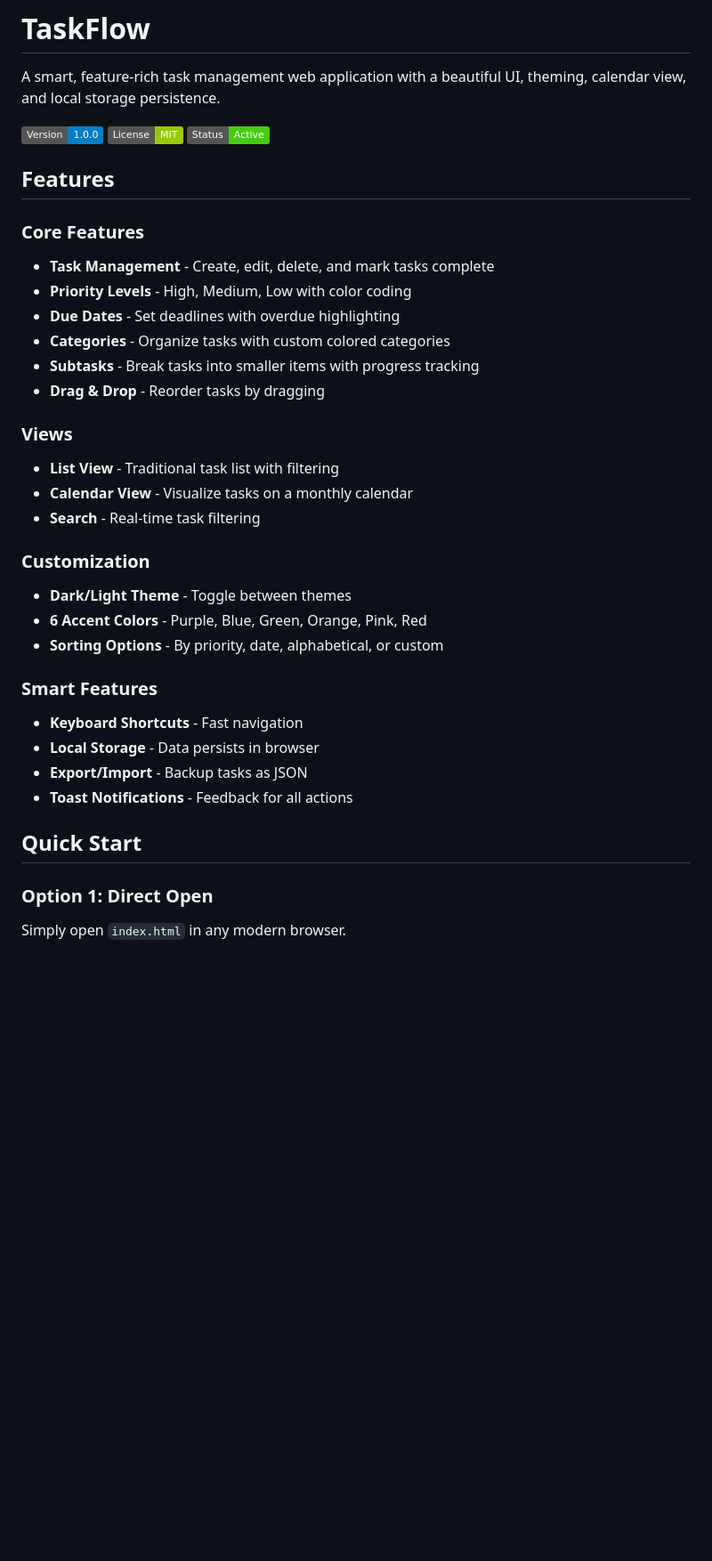
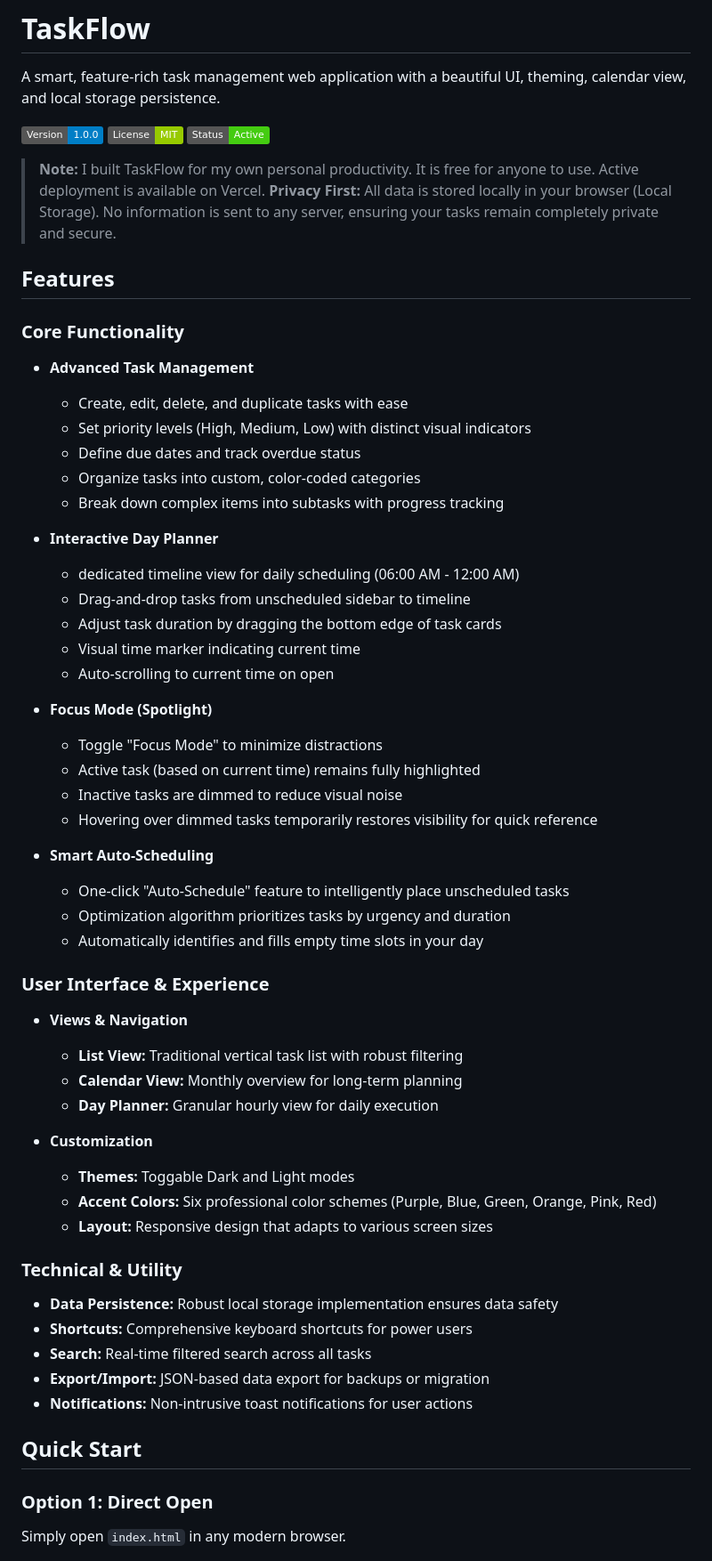
Before and after one commit to kunal0230/TaskFlow, a Markdown page: README.md, the part around one of its changes. Shown at 89% size. Drawn GitHub-style; badges without logos; blank space fills up the shorter version.

Commit message:
docs: update README with detailed features and privacy note

```diff
--- a/README.md
+++ b/README.md
@@ -4,37 +4,58 @@ A smart, feature-rich task management web application with a beautiful UI, themi
 
 ![TaskFlow Demo](https://img.shields.io/badge/Version-1.0.0-blue) ![License](https://img.shields.io/badge/License-MIT-green) ![Status](https://img.shields.io/badge/Status-Active-success)
 
-##  Features
+> **Note:** I built TaskFlow for my own personal productivity. It is free for anyone to use. Active deployment is available on Vercel. **Privacy First:** All data is stored locally in your browser (Local Storage). No information is sent to any server, ensuring your tasks remain completely private and secure.
 
-### Core Features
+## Features
 
--  **Task Management** - Create, edit, delete, and mark tasks complete
--  **Priority Levels** - High, Medium, Low with color coding
--  **Due Dates** - Set deadlines with overdue highlighting
--  **Categories** - Organize tasks with custom colored categories
--  **Subtasks** - Break tasks into smaller items with progress tracking
--  **Drag & Drop** - Reorder tasks by dragging
+### Core Functionality
 
-### Views
+- **Advanced Task Management**
+  - Create, edit, delete, and duplicate tasks with ease
+  - Set priority levels (High, Medium, Low) with distinct visual indicators
+  - Define due dates and track overdue status
+  - Organize tasks into custom, color-coded categories
+  - Break down complex items into subtasks with progress tracking
 
--  **List View** - Traditional task list with filtering
--  **Calendar View** - Visualize tasks on a monthly calendar
--  **Search** - Real-time task filtering
+- **Interactive Day Planner**
+  - dedicated timeline view for daily scheduling (06:00 AM - 12:00 AM)
+  - Drag-and-drop tasks from unscheduled sidebar to timeline
+  - Adjust task duration by dragging the bottom edge of task cards
+  - Visual time marker indicating current time
+  - Auto-scrolling to current time on open
 
-### Customization
+- **Focus Mode (Spotlight)**
+  - Toggle "Focus Mode" to minimize distractions
+  - Active task (based on current time) remains fully highlighted
+  - Inactive tasks are dimmed to reduce visual noise
+  - Hovering over dimmed tasks temporarily restores visibility for quick reference
 
--  **Dark/Light Theme** - Toggle between themes
--  **6 Accent Colors** - Purple, Blue, Green, Orange, Pink, Red
--  **Sorting Options** - By priority, date, alphabetical, or custom
+- **Smart Auto-Scheduling**
+  - One-click "Auto-Schedule" feature to intelligently place unscheduled tasks
+  - Optimization algorithm prioritizes tasks by urgency and duration
+  - Automatically identifies and fills empty time slots in your day
 
-### Smart Features
+### User Interface & Experience
 
--  **Keyboard Shortcuts** - Fast navigation
--  **Local Storage** - Data persists in browser
--  **Export/Import** - Backup tasks as JSON
--  **Toast Notifications** - Feedback for all actions
+- **Views & Navigation**
+  - **List View:** Traditional vertical task list with robust filtering
+  - **Calendar View:** Monthly overview for long-term planning
+  - **Day Planner:** Granular hourly view for daily execution
 
-##  Quick Start
+- **Customization**
+  - **Themes:** Toggable Dark and Light modes
+  - **Accent Colors:** Six professional color schemes (Purple, Blue, Green, Orange, Pink, Red)
+  - **Layout:** Responsive design that adapts to various screen sizes
+
+### Technical & Utility
+
+- **Data Persistence:** Robust local storage implementation ensures data safety
+- **Shortcuts:** Comprehensive keyboard shortcuts for power users
+- **Search:** Real-time filtered search across all tasks
+- **Export/Import:** JSON-based data export for backups or migration
+- **Notifications:** Non-intrusive toast notifications for user actions
+
+## Quick Start
 
 ### Option 1: Direct Open
 
```
Also changed, not shown: other parts of README.md (+7 -7 lines).
